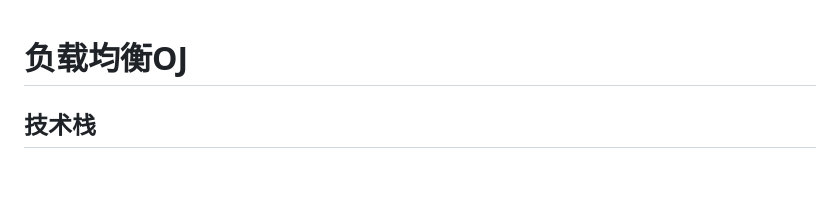
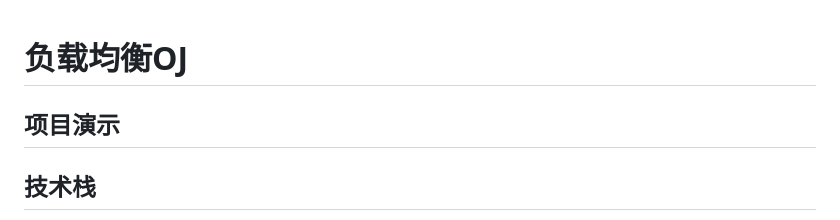
Before and after one commit to Latecomessnow/OnlineJudge, a Markdown page: README.md, the part around the change. Rendered like a GitHub page; blank space fills up the shorter version.

```diff
--- a/README.md
+++ b/README.md
@@ -1,4 +1,5 @@
 # 负载均衡OJ
+## 项目演示
 
 ## 技术栈
 * C++ STL 标准库
```
